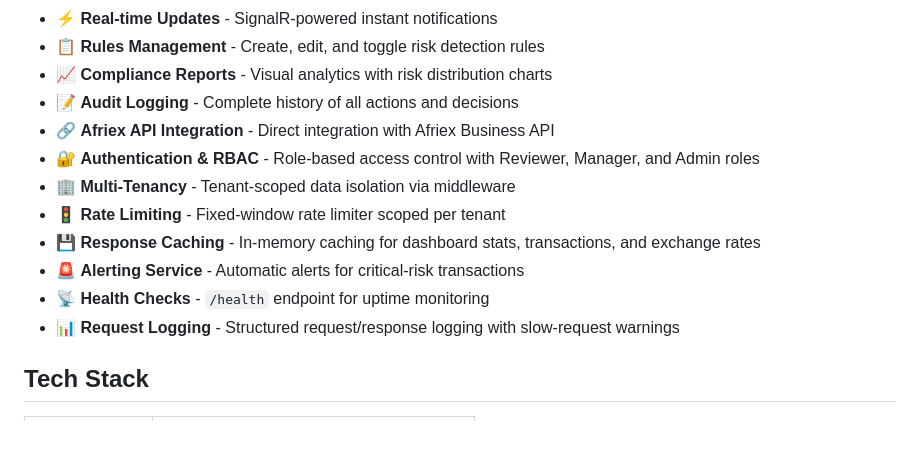
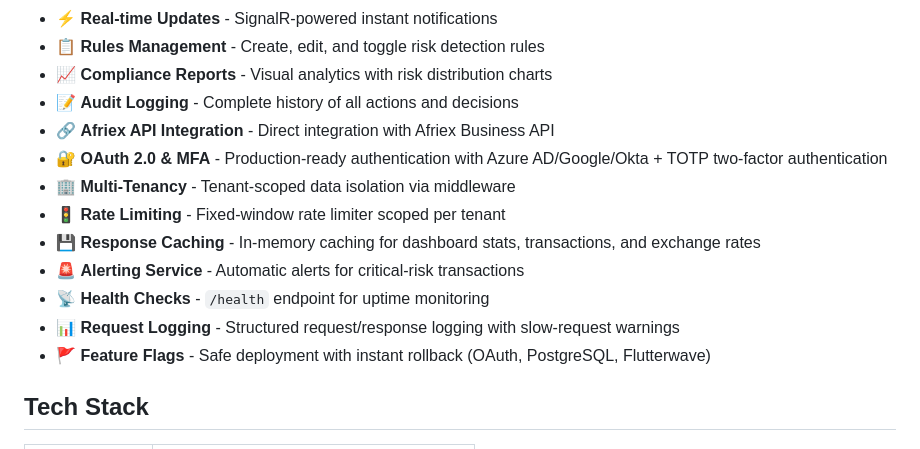
Before and after one commit to Karinateii/PayGuard-AI, a Markdown page: README.md, the part around one of its changes. GitHub-like rendering.

```diff
--- a/README.md
+++ b/README.md
@@ -37,13 +37,14 @@ PayGuard AI automates the first line of defense while keeping humans in control
 - 📈 **Compliance Reports** - Visual analytics with risk distribution charts
 - 📝 **Audit Logging** - Complete history of all actions and decisions
 - 🔗 **Afriex API Integration** - Direct integration with Afriex Business API
-- 🔐 **Authentication & RBAC** - Role-based access control with Reviewer, Manager, and Admin roles
+- 🔐 **OAuth 2.0 & MFA** - Production-ready authentication with Azure AD/Google/Okta + TOTP two-factor authentication
 - 🏢 **Multi-Tenancy** - Tenant-scoped data isolation via middleware
 - 🚦 **Rate Limiting** - Fixed-window rate limiter scoped per tenant
 - 💾 **Response Caching** - In-memory caching for dashboard stats, transactions, and exchange rates
 - 🚨 **Alerting Service** - Automatic alerts for critical-risk transactions
 - 📡 **Health Checks** - `/health` endpoint for uptime monitoring
 - 📊 **Request Logging** - Structured request/response logging with slow-request warnings
+- 🚩 **Feature Flags** - Safe deployment with instant rollback (OAuth, PostgreSQL, Flutterwave)
 
 ## Tech Stack
 
```
Also changed, not shown: other parts of README.md (+49 -0 lines).
